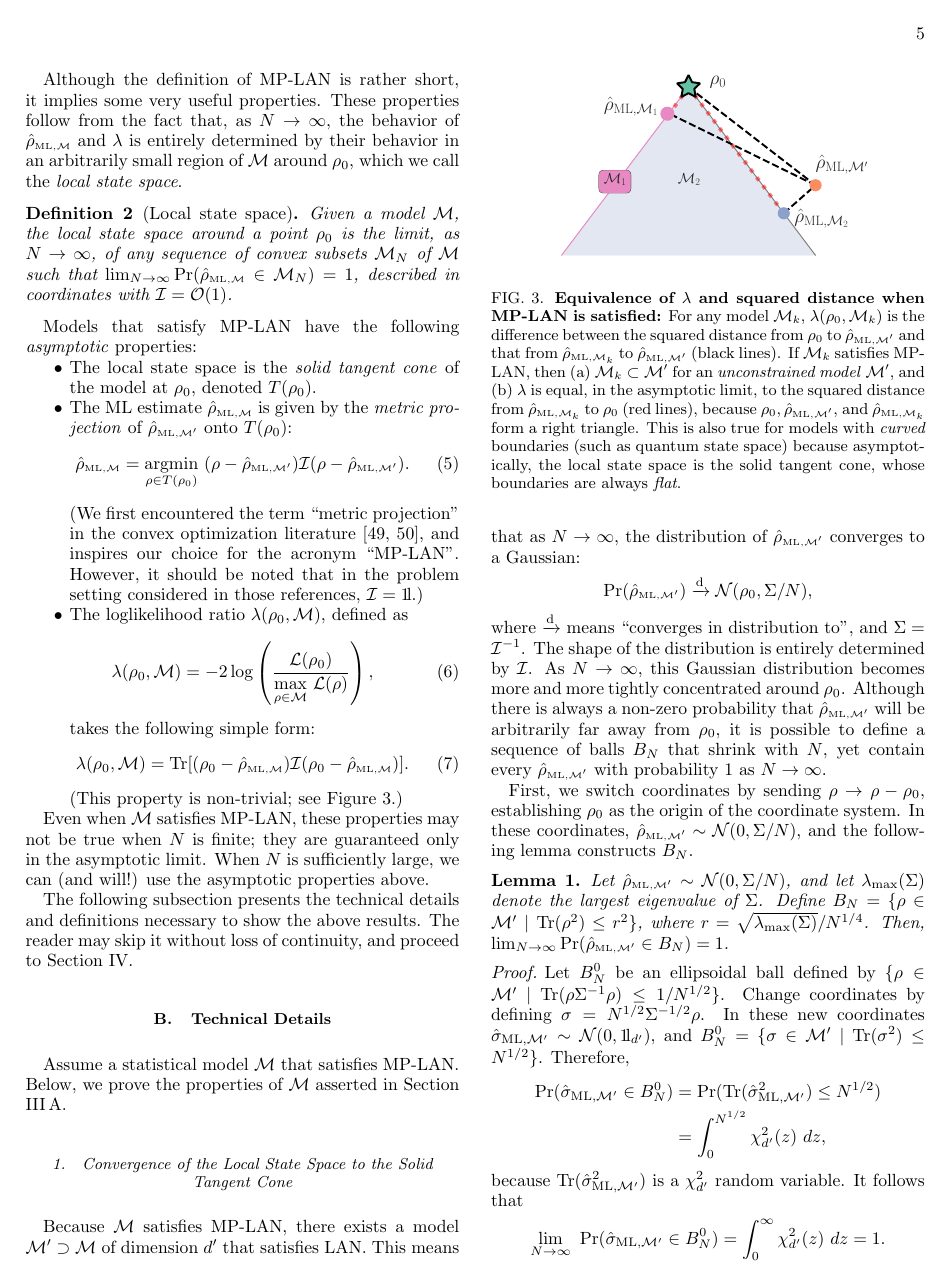
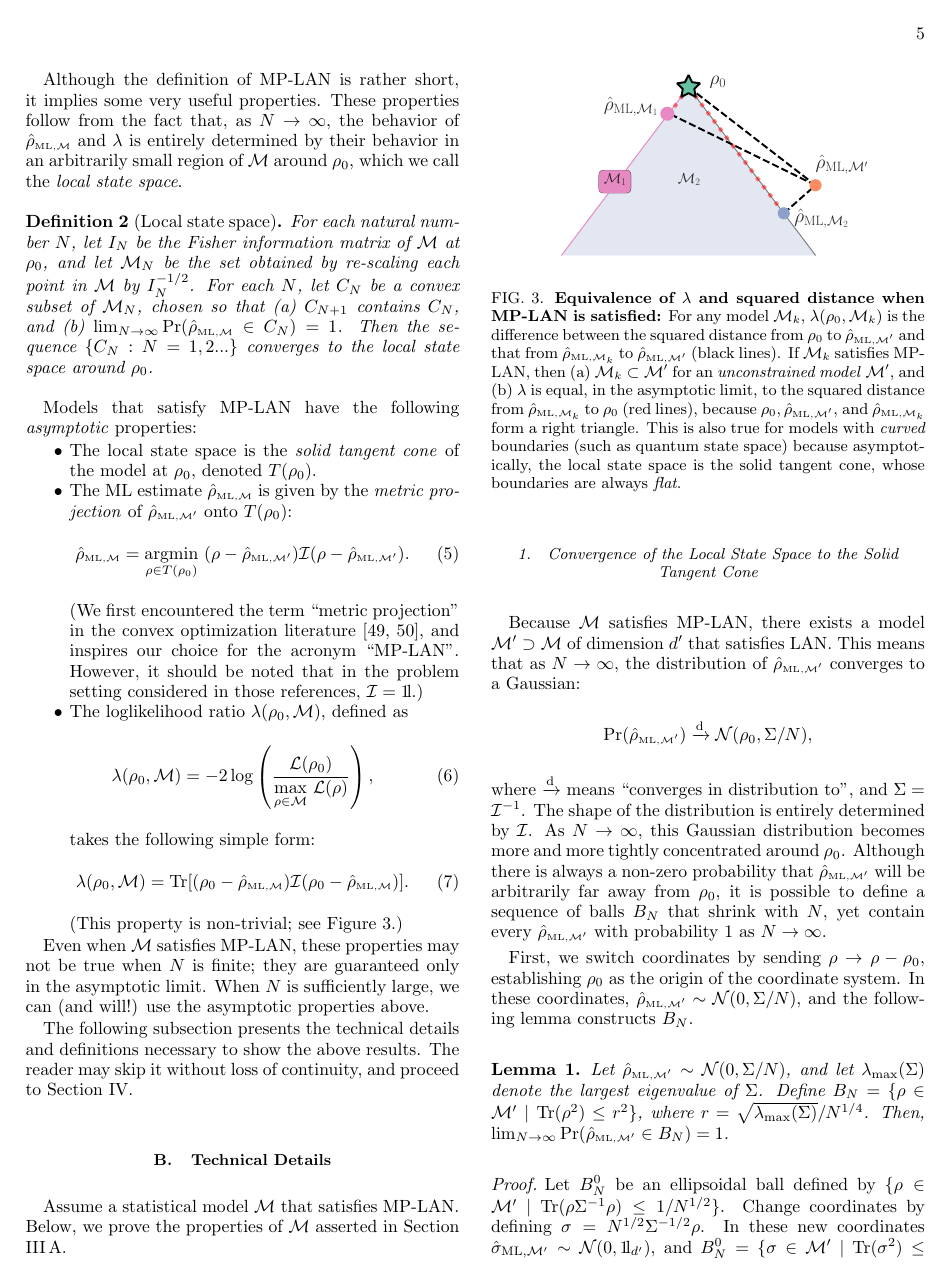
Before and after one commit to Travis-S/arxiv_1609.04385, a LaTeX paper (wilkspaper.tex): page 5 of 16. Compiled offline with pdfLaTeX.

Commit message:
Fix definition of "local state space"

```diff
--- a/wilkspaper.tex
+++ b/wilkspaper.tex
@@ -188,7 +188,9 @@ While there are many possible choices for the unconstrained model $\M'$, we will
 Although the definition of MP-LAN is rather short, it implies some very useful properties. These properties follow from the fact that, as $N \rightarrow \infty$, the behavior of $\rhoML{\M}$ and $\lambda$ is entirely determined by their behavior in an arbitrarily small region of $\M$ around $\rho_{0}$, which we call the \emph{local state space}.
 
 \begin{mydef}[Local state space]
-Given a model $\M$, the local state space around a point $\rho_{0}$ is the limit, as $N \rightarrow \infty$, of any sequence of convex subsets $\M_{N}$ of $\M$ such that $\lim_{N\rightarrow \infty}\mathrm{Pr}(\rhoML{\M} \in \M_{N}) =1$, described in coordinates with $\mathcal{I} = \mathcal{O}(1)$.
+For each natural number $N$, let $I_N$ be the Fisher information matrix of $\mathcal{M}$ at $\rho_0$, and let $
+\mathcal{M}_N$ be the set obtained by re-scaling each point in $\mathcal{M}$ by $I_{N}^{-1/2}$. For each $N$, let
+ $C_N$ be a convex subset of $\mathcal{M}_N$, chosen so that (a) $C_{N+1}$ contains $C_N$, and (b) $\lim_{N\rightarrow \infty} \mathrm{Pr}(\rhoML{\mathcal{M}} \in C_N) = 1$. Then the sequence $\{C_N: N=1,2...\}$ converges to the local state space around $\rho_0$.
 \end{mydef}
 
 Models that satisfy MP-LAN have the following \emph{asymptotic} properties:
```
Also changed, not shown: wilkspaper.pdf.
